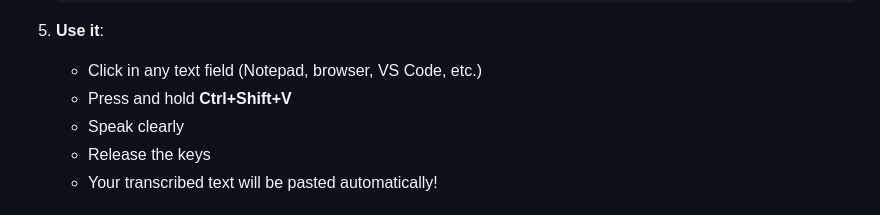
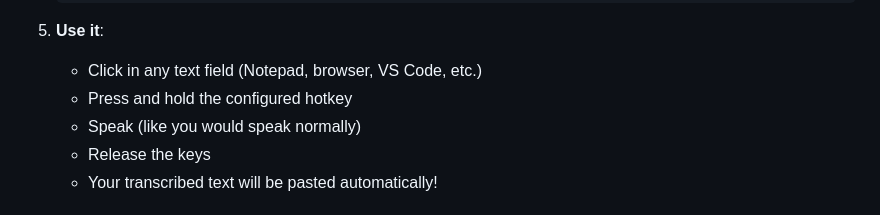
Before and after one commit to markestedt/tokentalk, a Markdown page: README.md, the part around the change. Rendered like a GitHub page.

Commit message:
Minor readme updates

```diff
--- a/README.md
+++ b/README.md
@@ -37,8 +37,8 @@ TokenTalk is a push-to-talk voice dictation tool for Windows. Press a global hot
 
 5. **Use it**:
    - Click in any text field (Notepad, browser, VS Code, etc.)
-   - Press and hold **Ctrl+Shift+V**
-   - Speak clearly
+   - Press and hold the configured hotkey
+   - Speak (like you would speak normally)
    - Release the keys
    - Your transcribed text will be pasted automatically!
 
```
